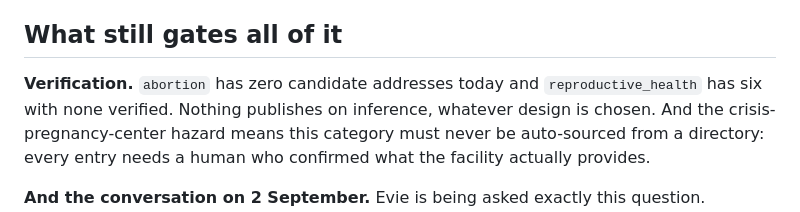
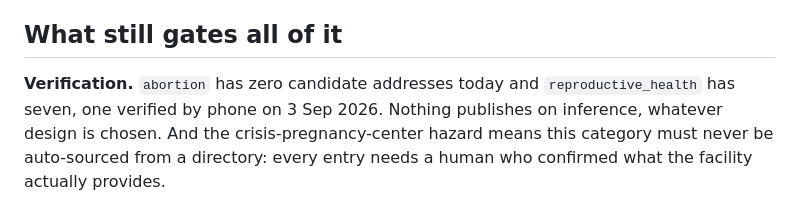
Before and after one commit to upstateph/upstate-access-project, a Markdown page: docs/abortion-category-options.md, the part around the change. Drawn GitHub-style.

```diff
--- a/docs/abortion-category-options.md
+++ b/docs/abortion-category-options.md
@@ -80,7 +80,7 @@ That is information someone genuinely needs and cannot get from a travel time.
 ## What still gates all of it
 
 **Verification.** `abortion` has zero candidate addresses today and
-`reproductive_health` has six with none verified. Nothing publishes on inference,
+`reproductive_health` has seven, one verified by phone on 3 Sep 2026. Nothing publishes on inference,
 whatever design is chosen. And the crisis-pregnancy-center hazard means this
 category must never be auto-sourced from a directory: every entry needs a human
 who confirmed what the facility actually provides.
```
Also changed, not shown: docs/sensitive-categories-status.md (+9 -3 lines).
